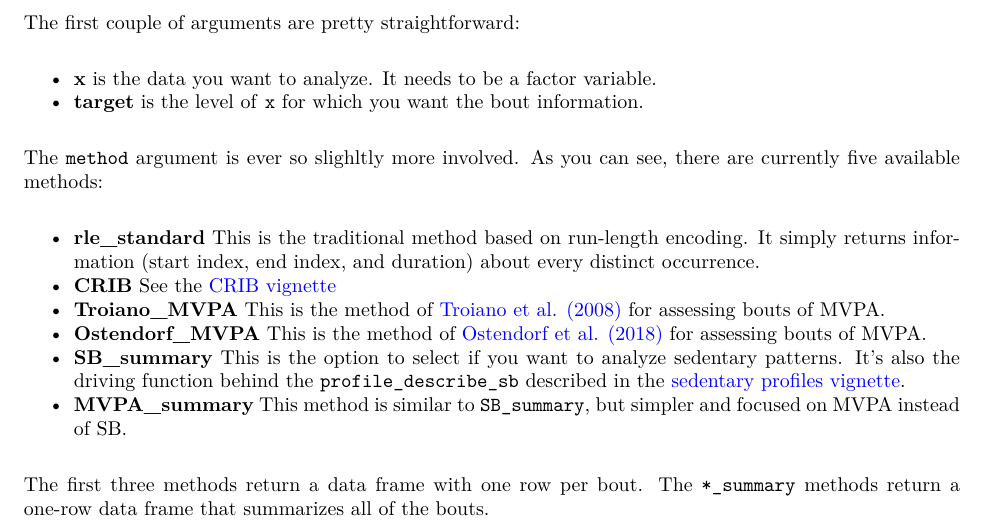
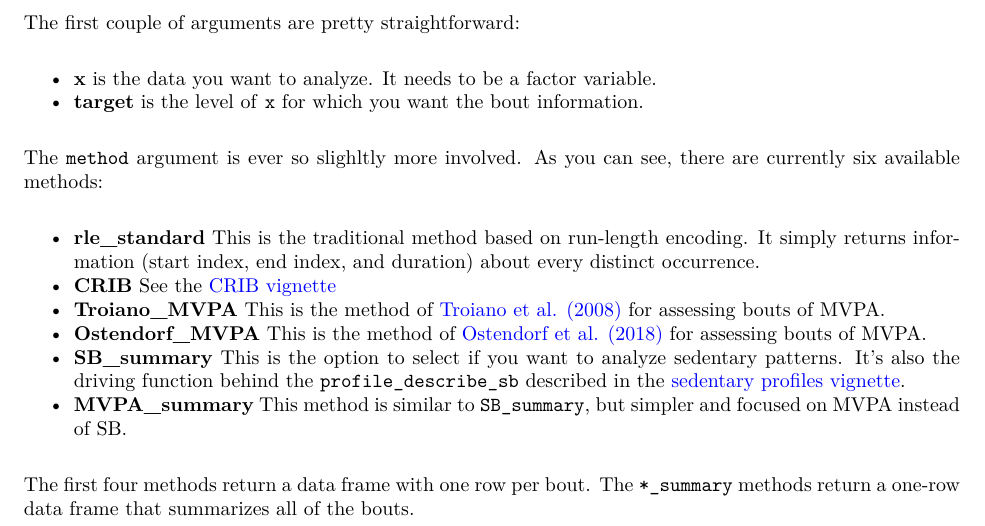
Before and after one commit to paulhibbing/PBpatterns, an R Markdown document (vignettes/Bouts_and_Patterns.Rmd): part of page 3 of 9, cut so that both start at the same text. The pictures show the output file vignettes/Bouts_and_Patterns.pdf that the author committed with the source.

Commit message:
Fix overlooked text in bouts/patterns vignette

```diff
--- a/vignettes/Bouts_and_Patterns.Rmd
+++ b/vignettes/Bouts_and_Patterns.Rmd
@@ -166,7 +166,7 @@ The first couple of arguments are pretty straightforward:
 * **target** is the level of `x` for which you want the bout information.
 
 The `method` argument is ever so slighltly more involved. As you can see, there
-are currently five available methods:
+are currently six available methods:
 
 * **rle_standard** This is the traditional method based on run-length encoding.
 It simply returns information (start index, end index, and duration) about every
@@ -184,7 +184,7 @@ vignette](https://github.com/paulhibbing/PBpatterns/blob/main/vignettes/SBprofil
 * **MVPA_summary** This method is similar to `SB_summary`, but simpler and
 focused on MVPA instead of SB.
 
-The first three methods return a data frame with one row per bout. The
+The first four methods return a data frame with one row per bout. The
 `*_summary` methods return a one-row data frame that summarizes all of the
 bouts.
 
```
Also changed, not shown: vignettes/Bouts_and_Patterns.pdf.
